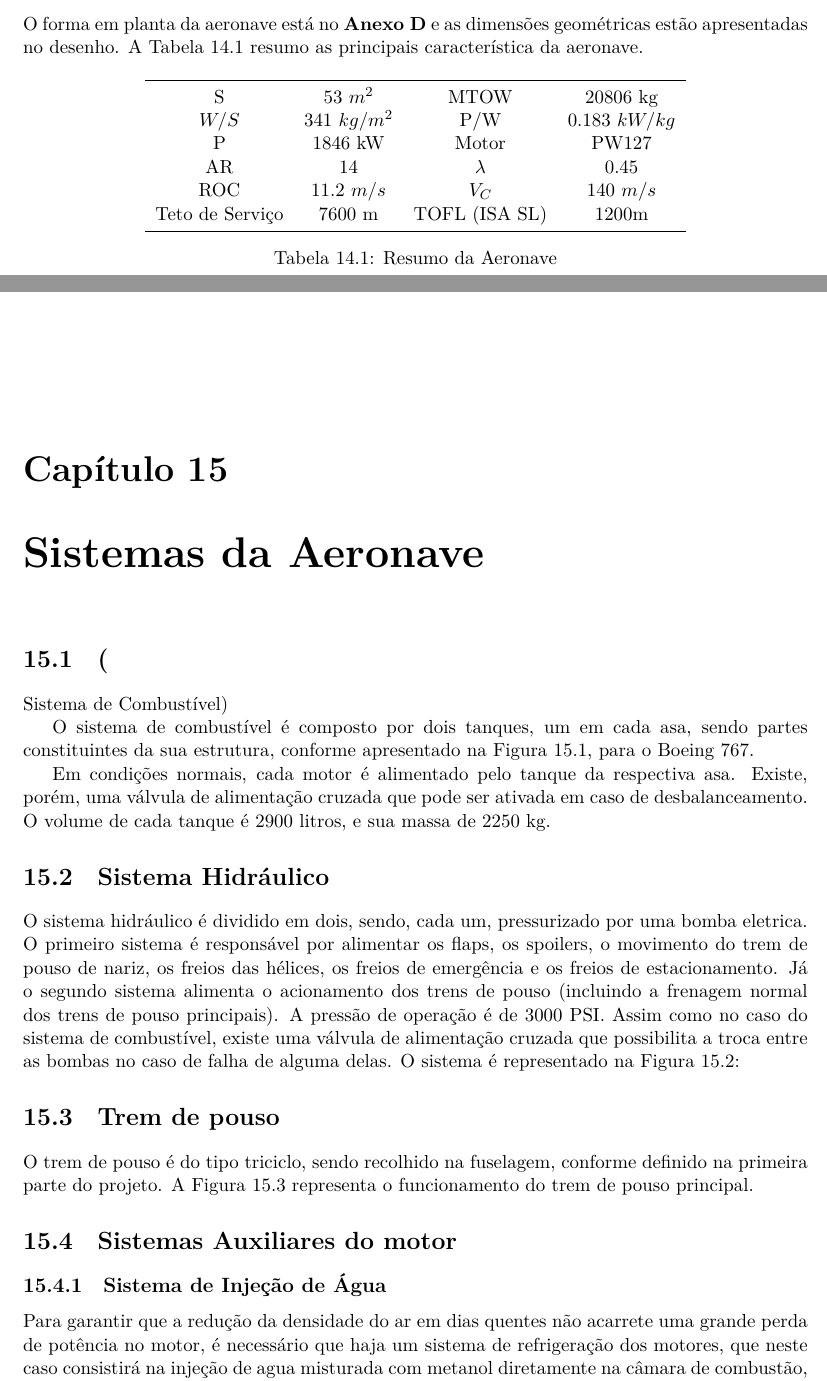
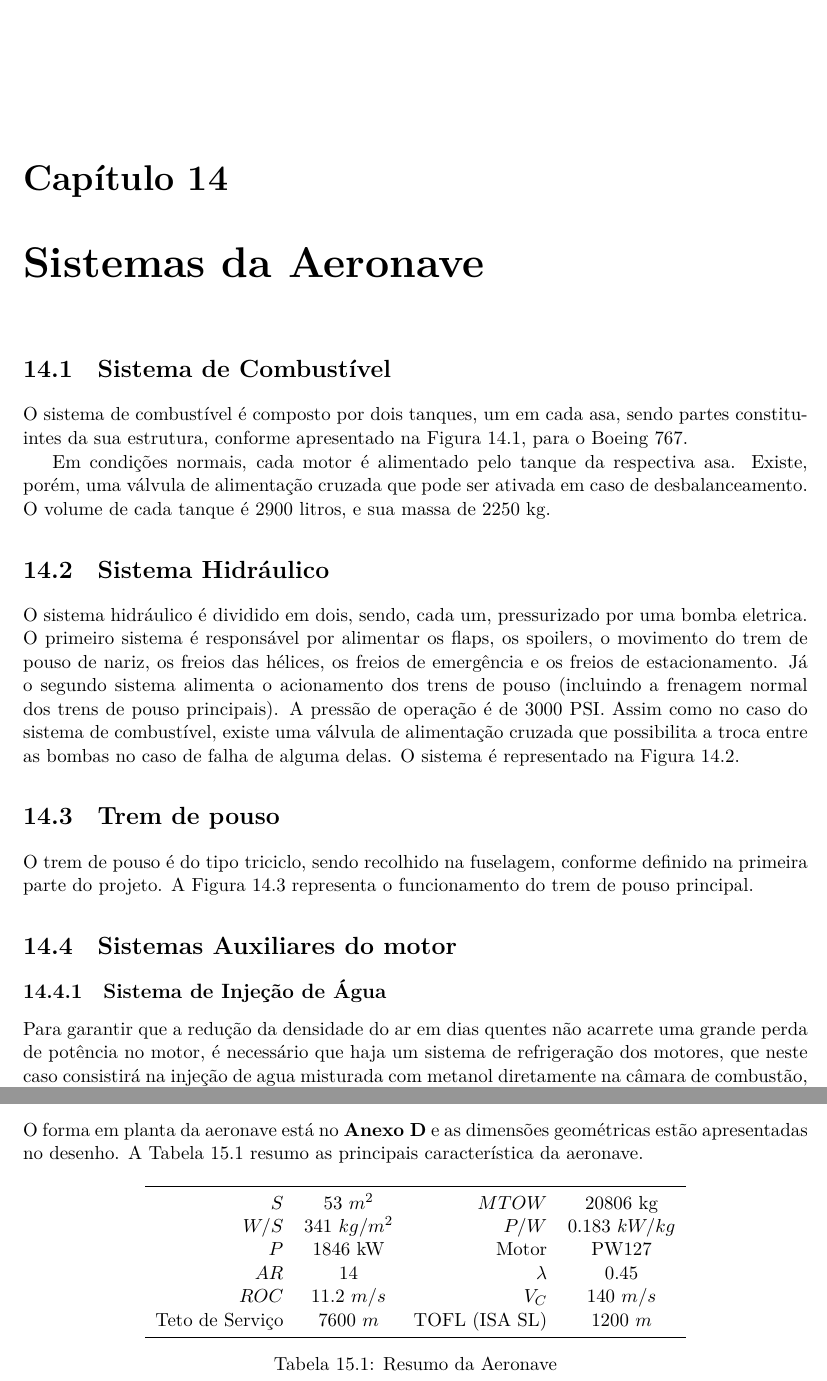
Before and after one commit to mthsladeira/projetos1, a LaTeX thesis (main.tex, which reads header_and_footer.tex, text/parte3/sistemas.tex, text/parte3/tabela_resumo.tex): two parts of pages 119 and 121 of 157 before the commit and two parts of pages 119 and 129 of 157 after it, joined at a grey line, cut at the place of the change. Compiled offline with LuaLaTeX.

Commit message:
Menores alterações

```diff
--- a/header_and_footer.tex
+++ b/header_and_footer.tex
@@ -24,7 +24,7 @@
 %\vspace{3pt}
 }
 
-\lfoot{Bernardo, Geovana, João, Laura, Matheus, Talitha}
+\lfoot{Bernardo, Geovana, João,\\Laura, Matheus, Talitha}
 \cfoot{\thepage\ de \pageref{LastPage}}
 \rfoot{\thetitle}
 
--- a/text/parte3/sistemas.tex
+++ b/text/parte3/sistemas.tex
@@ -1,7 +1,7 @@
 \chapter{Sistemas da Aeronave}
 
 
-\section(Sistema de Combustível)
+\section{Sistema de Combustível}
 
 O sistema de combustível é composto por dois tanques, um em cada asa, sendo partes constituintes da sua estrutura, conforme apresentado na \autoref{fig:sistemas_combustivel}, para o Boeing 767.
 
@@ -23,6 +24,6 @@ O primeiro sistema é responsável por alimentar os flaps, os spoilers, o movime
 Já o segundo sistema alimenta o acionamento dos trens de pouso (incluindo a frenagem normal dos trens de pouso principais).
 A pressão de operação é de 3000 PSI.
 Assim como no caso do sistema de combustível, existe uma válvula de alimentação cruzada que possibilita a troca entre as bombas no caso de falha de alguma delas.
-O sistema é representado na \autoref{fig:sistemas_hidraulico}:
+O sistema é representado na \autoref{fig:sistemas_hidraulico}.
 
 \begin{figure}
--- a/text/parte3/tabela_resumo.tex
+++ b/text/parte3/tabela_resumo.tex
@@ -5,14 +5,14 @@ O forma em planta da aeronave está no \textbf{Anexo D} e as dimensões geométr
 
 \begin{table}[H]
 \centering
-\begin{tabular}{cccc}
+\begin{tabular}{rcrc}
 \toprule
-S & 53 $m^2$ & MTOW  & 20806 kg\\
-$W/S$ & 341 $kg/m^2$ & P/W  & 0.183 $kW/kg$ \\
-P & 1846 kW & Motor & PW127 \\
-AR & 14 & $\lambda$ & 0.45 \\
-ROC & 11.2 $m/s$ & $V_C$ & 140 $m/s$ \\
-Teto de Serviço & 7600 m & TOFL (ISA SL) & 1200m \\
+$S$ & 53 $m^2$ & $MTOW$  & 20806 kg\\
+$W/S$ & 341 $kg/m^2$ & $P/W$  & 0.183 $kW/kg$ \\
+$P$ & 1846 kW & Motor & PW127 \\
+$AR$ & 14 & $\lambda$ & 0.45 \\
+$ROC$ & 11.2 $m/s$ & $V_C$ & 140 $m/s$ \\
+Teto de Serviço & 7600 $m$ & TOFL (ISA SL) & 1200 $m$ \\
 \bottomrule
 \end{tabular}
 \caption{Resumo da Aeronave}
```
Also changed, not shown: text/parte3.tex (+2 -2 lines), text/parte3/cargas_struc.tex (+16 -5 lines), text/parte3/sistemas.tex (31 more changed lines).
